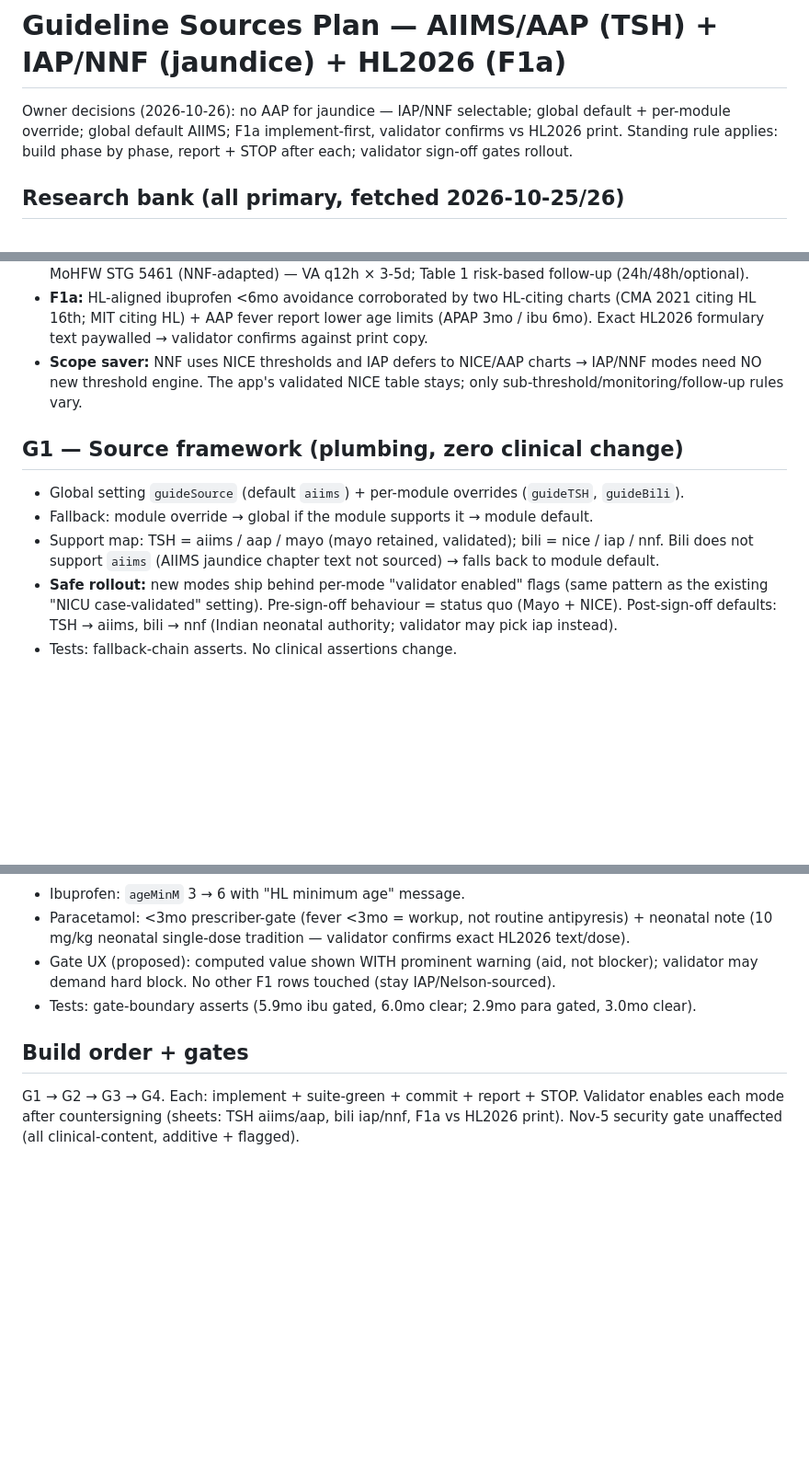
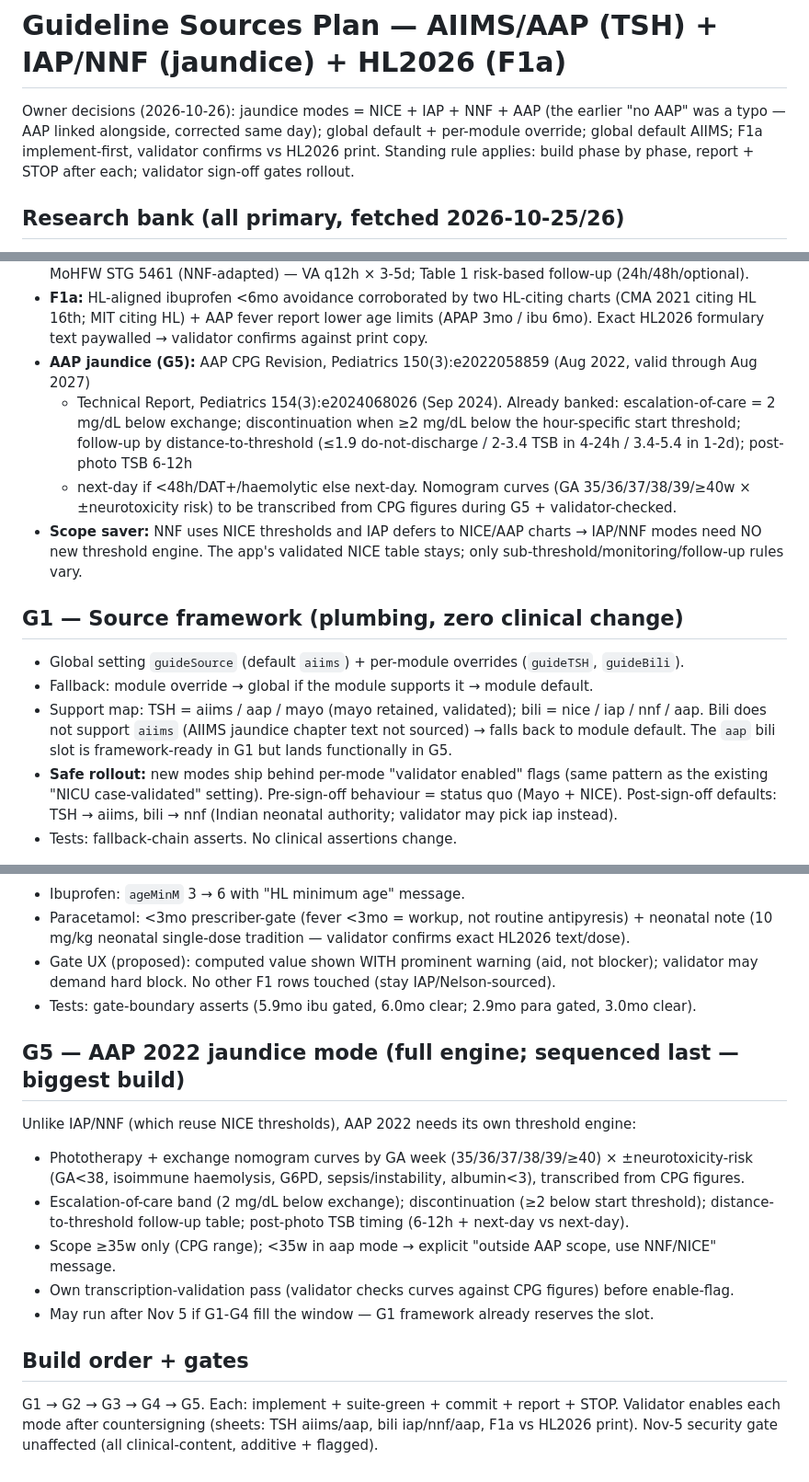
Before and after one commit to SMC-AI-hub/KidGrow-Plus, a Markdown page: docs/GUIDELINE-SOURCES-PLAN.md, 3 parts joined by grey strips. Shown at 92% size. GitHub-like rendering; blank space fills up the shorter version.

Commit message:
Plan amendment: AAP jaundice mode restored (typo correction) — G5 full AAP 2022 engine sequenced after G1-G4

```diff
--- a/docs/GUIDELINE-SOURCES-PLAN.md
+++ b/docs/GUIDELINE-SOURCES-PLAN.md
@@ -1,7 +1,8 @@
 # Guideline Sources Plan — AIIMS/AAP (TSH) + IAP/NNF (jaundice) + HL2026 (F1a)
 
-Owner decisions (2026-10-26): no AAP for jaundice — IAP/NNF selectable; global default + per-module
-override; global default AIIMS; F1a implement-first, validator confirms vs HL2026 print.
+Owner decisions (2026-10-26): jaundice modes = NICE + IAP + NNF + AAP (the earlier "no AAP" was a
+typo — AAP linked alongside, corrected same day); global default + per-module override; global default AIIMS;
+F1a implement-first, validator confirms vs HL2026 print.
 Standing rule applies: build phase by phase, report + STOP after each; validator sign-off gates rollout.
 
 ## Research bank (all primary, fetched 2026-10-25/26)
@@ -20,6 +21,12 @@ Standing rule applies: build phase by phase, report + STOP after each; validator
 - **F1a:** HL-aligned ibuprofen <6mo avoidance corroborated by two HL-citing charts (CMA 2021 citing HL
   16th; MIT citing HL) + AAP fever report lower age limits (APAP 3mo / ibu 6mo). Exact HL2026 formulary
   text paywalled → validator confirms against print copy.
+- **AAP jaundice (G5):** AAP CPG Revision, Pediatrics 150(3):e2022058859 (Aug 2022, valid through Aug 2027)
+  + Technical Report, Pediatrics 154(3):e2024068026 (Sep 2024). Already banked: escalation-of-care = 2 mg/dL
+  below exchange; discontinuation when ≥2 mg/dL below the hour-specific start threshold; follow-up by
+  distance-to-threshold (≤1.9 do-not-discharge / 2-3.4 TSB in 4-24h / 3.4-5.4 in 1-2d); post-photo TSB 6-12h
+  + next-day if <48h/DAT+/haemolytic else next-day. Nomogram curves (GA 35/36/37/38/39/≥40w × ±neurotoxicity
+  risk) to be transcribed from CPG figures during G5 + validator-checked.
 - **Scope saver:** NNF uses NICE thresholds and IAP defers to NICE/AAP charts → IAP/NNF modes need NO new
   threshold engine. The app's validated NICE table stays; only sub-threshold/monitoring/follow-up rules vary.
 
@@ -27,8 +34,9 @@ Standing rule applies: build phase by phase, report + STOP after each; validator
 
 - Global setting `guideSource` (default `aiims`) + per-module overrides (`guideTSH`, `guideBili`).
 - Fallback: module override → global if the module supports it → module default.
-- Support map: TSH = aiims / aap / mayo (mayo retained, validated); bili = nice / iap / nnf.
+- Support map: TSH = aiims / aap / mayo (mayo retained, validated); bili = nice / iap / nnf / aap.
   Bili does not support `aiims` (AIIMS jaundice chapter text not sourced) → falls back to module default.
+  The `aap` bili slot is framework-ready in G1 but lands functionally in G5.
 - **Safe rollout:** new modes ship behind per-mode "validator enabled" flags (same pattern as the existing
   "NICU case-validated" setting). Pre-sign-off behaviour = status quo (Mayo + NICE). Post-sign-off defaults:
   TSH → aiims, bili → nnf (Indian neonatal authority; validator may pick iap instead).
@@ -73,8 +81,19 @@ Standing rule applies: build phase by phase, report + STOP after each; validator
   hard block. No other F1 rows touched (stay IAP/Nelson-sourced).
 - Tests: gate-boundary asserts (5.9mo ibu gated, 6.0mo clear; 2.9mo para gated, 3.0mo clear).
 
+## G5 — AAP 2022 jaundice mode (full engine; sequenced last — biggest build)
+
+Unlike IAP/NNF (which reuse NICE thresholds), AAP 2022 needs its own threshold engine:
+- Phototherapy + exchange nomogram curves by GA week (35/36/37/38/39/≥40) × ±neurotoxicity-risk
+  (GA<38, isoimmune haemolysis, G6PD, sepsis/instability, albumin<3), transcribed from CPG figures.
+- Escalation-of-care band (2 mg/dL below exchange); discontinuation (≥2 below start threshold);
+  distance-to-threshold follow-up table; post-photo TSB timing (6-12h + next-day vs next-day).
+- Scope ≥35w only (CPG range); <35w in aap mode → explicit "outside AAP scope, use NNF/NICE" message.
+- Own transcription-validation pass (validator checks curves against CPG figures) before enable-flag.
+- May run after Nov 5 if G1-G4 fill the window — G1 framework already reserves the slot.
+
 ## Build order + gates
 
-G1 → G2 → G3 → G4. Each: implement + suite-green + commit + report + STOP. Validator enables each mode
-after countersigning (sheets: TSH aiims/aap, bili iap/nnf, F1a vs HL2026 print). Nov-5 security gate unaffected
-(all clinical-content, additive + flagged).
+G1 → G2 → G3 → G4 → G5. Each: implement + suite-green + commit + report + STOP. Validator enables each mode
+after countersigning (sheets: TSH aiims/aap, bili iap/nnf/aap, F1a vs HL2026 print). Nov-5 security gate
+unaffected (all clinical-content, additive + flagged).
```
